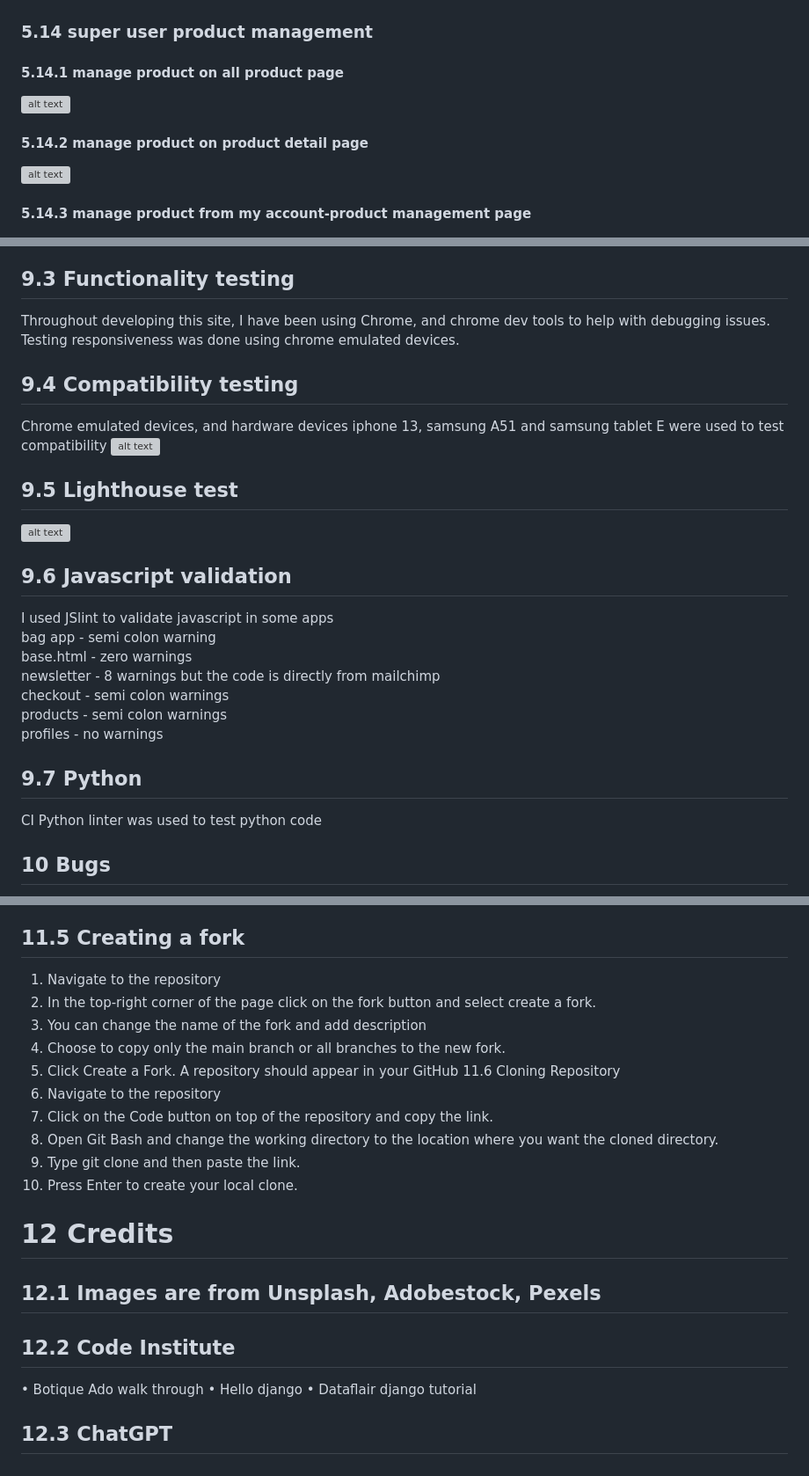
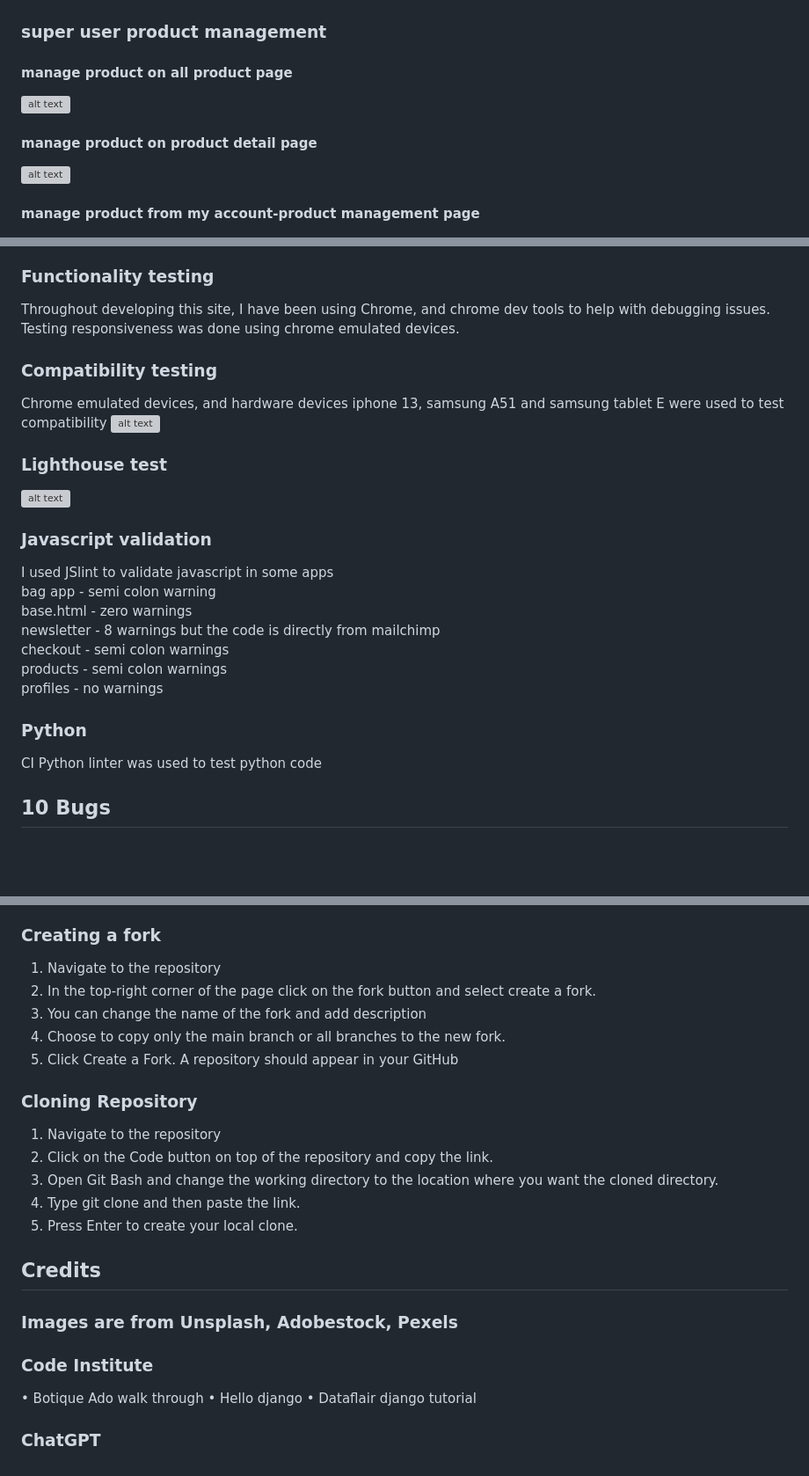
Before and after one commit to Code-Institute-Submissions/wujiaan2022-Sattvic-Food, a Markdown page: README.md, 3 parts joined by grey strips. Shown at 88% size. GitHub-like rendering; blank space fills up the shorter version; grey boxes are pictures that could not be loaded.

```diff
--- a/README.md
+++ b/README.md
@@ -135,8 +143,8 @@ After completing an order, users receive an order confirmation with their detail
 ![alt text](<ReadMe Img/reviev email after payment.PNG>)
-### 5.14	super user product management
-#### 5.14.1 manage product on all product page
+### 	super user product management
+####  manage product on all product page
 ![alt text](<ReadMe Img/superUser_all product.PNG>)
-#### 5.14.2 manage product on product detail page
+####  manage product on product detail page
 ![alt text](<ReadMe Img/superUser_productDetail.PNG>)
-#### 5.14.3 manage product from my account-product management page
+####  manage product from my account-product management page
 ![alt text](<ReadMe Img/my profile_product management.PNG>)
@@ -242,15 +250,15 @@ Logout	|message shown	|Logging out message shown	|Pass
 •	As a site user I can sign up to newsletter so that I can keep updated on the latest news
 •	By going to sign up newsletter on the footer, users can easily sign up to receive latest news.
 
-## 9.3	Functionality testing
+### 	Functionality testing
 Throughout developing this site, I have been using Chrome, and chrome dev tools to help with debugging issues. Testing responsiveness was done using chrome emulated devices.
 
-## 9.4	Compatibility testing
+### 	Compatibility testing
 Chrome emulated devices, and hardware devices iphone 13, samsung A51 and samsung tablet E were used to test compatibility
 ![alt text](<ReadMe Img/readMe0_pp5.jpg>)
-## 9.5	Lighthouse test
+### 	Lighthouse test
 ![alt text](<ReadMe Img/lighthouse test.PNG>)
-## 9.6	Javascript validation
+### 	Javascript validation
 I used JSlint to validate javascript in some apps
 bag app - semi colon warning
 base.html - zero warnings
@@ -258,7 +266,7 @@ newsletter - 8 warnings but the code is directly from mailchimp
 checkout - semi colon warnings
 products - semi colon warnings
 profiles - no warnings
-## 9.7	Python
+### 	Python
 CI Python linter was used to test python code
 
 ## 10	Bugs
@@ -390,22 +398,22 @@ o	To save a copy of the credentials click Download .csv
 •	From the tab above select the deploy section.
 •	The deployment method for this project is GitHub. Once selected, confirm that we want to connect to GitHub, search for the repository name, and click connect to connect the Heroku app to our GitHub code.
 •	Scroll further down to the deploy section where automatic deploys can be enabled, which means that the app will update every time code is pushed to GitHub. Click deploy and wait for the app to be built. Once this is done, a message should appear letting us know that the app was successfully deployed with a view button to see the app.
-## 11.5	Creating a fork
+### 	Creating a fork
 1.	Navigate to the repository
 2.	In the top-right corner of the page click on the fork button and select create a fork.
 3.	You can change the name of the fork and add description
 4.	Choose to copy only the main branch or all branches to the new fork.
 5.	Click Create a Fork. A repository should appear in your GitHub
-11.6	Cloning Repository
+### 	Cloning Repository
 1.	Navigate to the repository
 2.	Click on the Code button on top of the repository and copy the link.
 3.	Open Git Bash and change the working directory to the location where you want the cloned directory.
 4.	Type git clone and then paste the link.
 5.	Press Enter to create your local clone.
-# 12	Credits
-## 12.1	Images are from Unsplash, Adobestock, Pexels
-## 12.2	Code Institute
+## 	Credits
+### 	Images are from Unsplash, Adobestock, Pexels
+### 	Code Institute
 •	Botique Ado walk through
 •	Hello django
 •	Dataflair django tutorial
-## 12.3	ChatGPT
+### 	ChatGPT
```
Also changed, not shown: other parts of README.md (+91 -83 lines).
